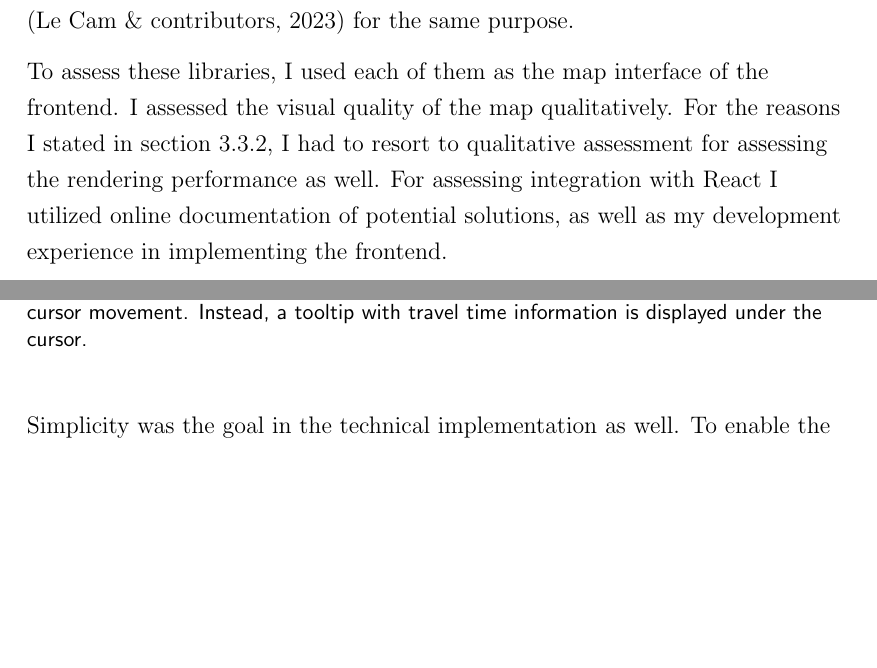
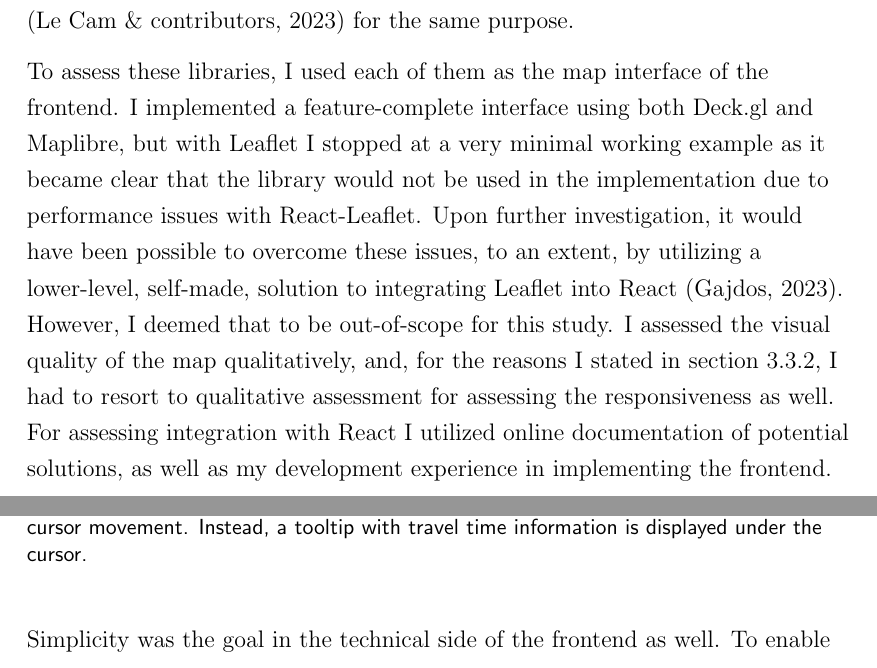
Before and after one commit to eemilhaa/thesis, a LaTeX thesis (thesis/main.tex, which reads thesis/sections/methods.tex): two parts of pages 59 and 60 of 92 before the commit and two parts of pages 59 and 60 of 94 after it, joined at a grey line, cut so that both start at the same text, the shorter picture padded with empty space. Compiled offline with pdfLaTeX.

Commit message:
be precise

```diff
--- a/thesis/sections/methods.tex
+++ b/thesis/sections/methods.tex
@@ -530,10 +530,18 @@ I used the React Leaflet wrapper \parencite{reactleaflet} for the same purpose.
 
 To assess these libraries,
 I used each of them as the map interface of the frontend. % ref frontend fig here?
-I assessed the visual quality of the map qualitatively.
-For the reasons I stated in section \ref{sec:preprocessing},
+I implemented a feature-complete interface using both
+Deck.gl and Maplibre, but with Leaflet I stopped at a very minimal working example
+as it became clear that the library would not be used in the implementation due
+to performance issues with React-Leaflet.
+Upon further investigation, it would have been possible to
+overcome these issues, to an extent, by utilizing a lower-level, self-made,
+solution to integrating Leaflet into React \parencite{gaj2023}.
+However, I deemed that to be out-of-scope for this study.
+I assessed the visual quality of the map qualitatively, and,
+for the reasons I stated in section \ref{sec:preprocessing},
 I had to resort to qualitative assessment
-for assessing the rendering performance as well.
+for assessing the responsiveness as well.
 For assessing integration with React
 I utilized online documentation of potential solutions,
 as well as my development experience in implementing the frontend.
@@ -575,7 +583,7 @@ For a visual overview of the map interface, see figure \ref{fig:frontend screens
 	\label{fig:frontend screenshot}
 \end{figure}
 
-Simplicity was the goal in the technical implementation as well.
+Simplicity was the goal in the technical side of the frontend as well.
 To enable the testing of different mapping libraries,
 I took care to implement the frontend in a highly modular way.
 The UI component responsible for map rendering and interaction
```
Also changed, not shown: thesis/references.bib (+8 -0 lines), thesis/sections/methods.tex (2 more changed lines).
